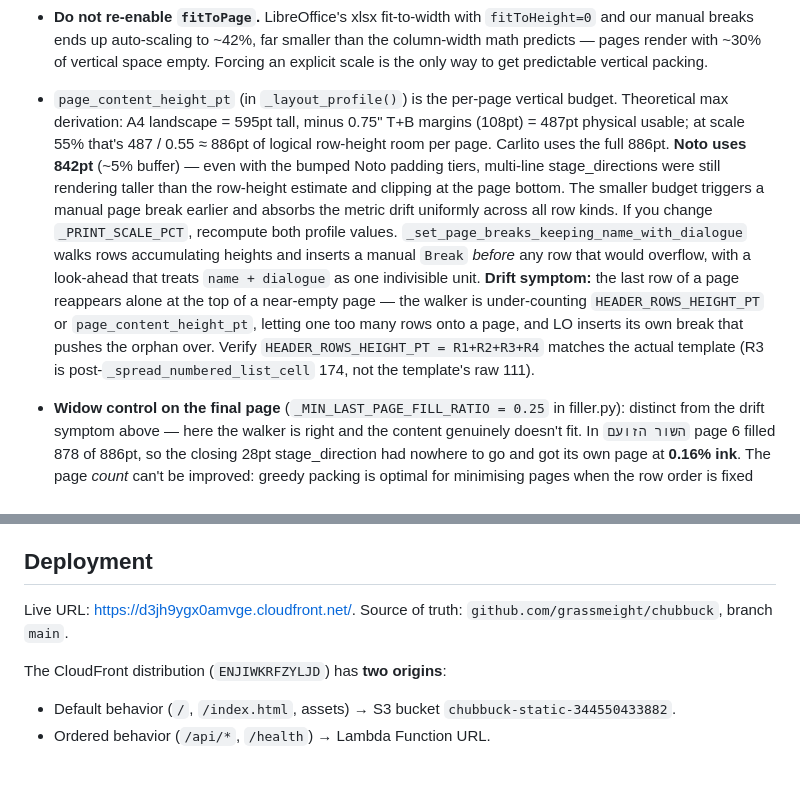
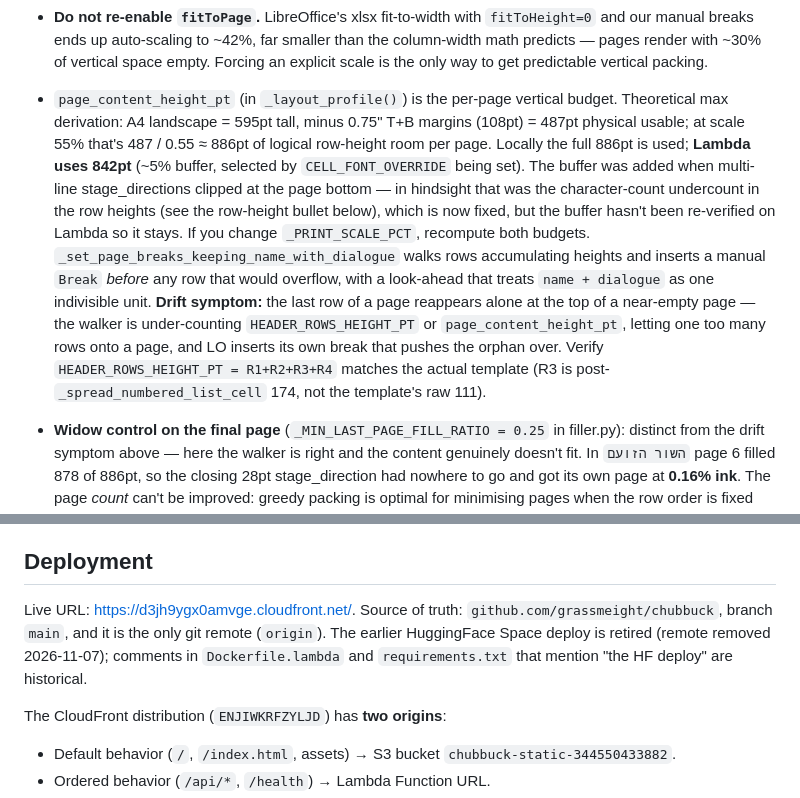
Before and after one commit to grassmeight/chubbuck, a Markdown page: CLAUDE.md, 2 parts joined by grey strips. GitHub-like rendering; blank space fills up the shorter version.

```diff
--- a/CLAUDE.md
+++ b/CLAUDE.md
@@ -66,7 +66,7 @@ The static UI (`app/static/index.html`) renders a full-width magenta `.hero` ban
 - **Do not modify column widths.** A–M stay exactly as the template defines them (A–G + M are explicit; H–L have no `column_dimensions` entry and inherit the default ~8.43, which is correct). Creating dim entries for H–L (even to set `hidden=True`) drifts the layout and shifts the safe scale.
 - **`ws.print_area = f"A1:M{last_item_row}"`** is set in `fill_template`. Belt-and-suspenders with the scale fix: pins the right edge at column M and the bottom edge at the last filled row so LibreOffice has no excuse to emit a right-overflow or trailing-blank phantom page. Earlier iterations argued against setting this — that guidance is obsolete now that we're not hiding columns; leaving it set is harmless and defensive.
 - **Do not re-enable `fitToPage`.** LibreOffice's xlsx fit-to-width with `fitToHeight=0` and our manual breaks ends up auto-scaling to ~42%, far smaller than the column-width math predicts — pages render with ~30% of vertical space empty. Forcing an explicit scale is the only way to get predictable vertical packing.
-- `page_content_height_pt` (in `_layout_profile()`) is the per-page vertical budget. Theoretical max derivation: A4 landscape = 595pt tall, minus 0.75" T+B margins (108pt) = 487pt physical usable; at scale 55% that's 487 / 0.55 ≈ 886pt of logical row-height room per page. Carlito uses the full 886pt. **Noto uses 842pt** (~5% buffer) — even with the bumped Noto padding tiers, multi-line stage_directions were still rendering taller than the row-height estimate and clipping at the page bottom. The smaller budget triggers a manual page break earlier and absorbs the metric drift uniformly across all row kinds. If you change `_PRINT_SCALE_PCT`, recompute both profile values. `_set_page_breaks_keeping_name_with_dialogue` walks rows accumulating heights and inserts a manual `Break` *before* any row that would overflow, with a look-ahead that treats `name + dialogue` as one indivisible unit. **Drift symptom:** the last row of a page reappears alone at the top of a near-empty page — the walker is under-counting `HEADER_ROWS_HEIGHT_PT` or `page_content_height_pt`, letting one too many rows onto a page, and LO inserts its own break that pushes the orphan over. Verify `HEADER_ROWS_HEIGHT_PT = R1+R2+R3+R4` matches the actual template (R3 is post-`_spread_numbered_list_cell` 174, not the template's raw 111).
+- `page_content_height_pt` (in `_layout_profile()`) is the per-page vertical budget. Theoretical max derivation: A4 landscape = 595pt tall, minus 0.75" T+B margins (108pt) = 487pt physical usable; at scale 55% that's 487 / 0.55 ≈ 886pt of logical row-height room per page. Locally the full 886pt is used; **Lambda uses 842pt** (~5% buffer, selected by `CELL_FONT_OVERRIDE` being set). The buffer was added when multi-line stage_directions clipped at the page bottom — in hindsight that was the character-count undercount in the row heights (see the row-height bullet below), which is now fixed, but the buffer hasn't been re-verified on Lambda so it stays. If you change `_PRINT_SCALE_PCT`, recompute both budgets. `_set_page_breaks_keeping_name_with_dialogue` walks rows accumulating heights and inserts a manual `Break` *before* any row that would overflow, with a look-ahead that treats `name + dialogue` as one indivisible unit. **Drift symptom:** the last row of a page reappears alone at the top of a near-empty page — the walker is under-counting `HEADER_ROWS_HEIGHT_PT` or `page_content_height_pt`, letting one too many rows onto a page, and LO inserts its own break that pushes the orphan over. Verify `HEADER_ROWS_HEIGHT_PT = R1+R2+R3+R4` matches the actual template (R3 is post-`_spread_numbered_list_cell` 174, not the template's raw 111).
 - **Widow control on the final page** (`_MIN_LAST_PAGE_FILL_RATIO = 0.25` in filler.py): distinct from the drift symptom above — here the walker is right and the content genuinely doesn't fit. In `השור הזועם` page 6 filled 878 of 886pt, so the closing 28pt stage_direction had nowhere to go and got its own page at **0.16% ink**. The page *count* can't be improved: greedy packing is optimal for minimising pages when the row order is fixed (holding a unit back can never let more fit later), so 7 pages is the true minimum. The fix is to rebalance rather than repack — when the last page holds less than 25% of the budget, units are pulled back from the penultimate page until it does. Only the last two pages move, and the guard `page_height(last) + unit <= page_budget` means it can never add a page. Result: last page 28pt → 234pt (0.16% → 1.75% ink), page count unchanged; `אייל קטן` likewise went 182pt → 238pt. Nine other sample files were untouched. **Telling the two causes apart:** if the orphan row is one the walker assigned to the *previous* page, it's metric drift (retune the budget); if the walker itself broke before it, it's a widow (this rule).
 - The greedy pack in `_set_page_breaks_keeping_name_with_dialogue` tests "is this the first unit on the page" with `if page`, **not** by comparing the running height against `HEADER_ROWS_HEIGHT_PT`. The old comparison silently suppressed a break whenever a page-2+ unit left the accumulator below 324.75pt, letting the next unit overflow the page. A single unit taller than a whole page still gets a page to itself — it cannot be split.
 - Phantom-row cleanup: after filling, delete any `row_dimensions` entries beyond `last_item_row`; openpyxl can leave styled empty rows behind that LibreOffice renders as blank trailing pages. Note the template's actual `max_row` is **not** the visually obvious last row — use `ws.max_row` dynamically (see `_trim_or_extend_rows`).
@@ -83,7 +83,7 @@ The static UI (`app/static/index.html`) renders a full-width magenta `.hero` ban
 
 ## Deployment
 
-Live URL: https://d3jh9ygx0amvge.cloudfront.net/. Source of truth: `github.com/grassmeight/chubbuck`, branch `main`.
+Live URL: https://d3jh9ygx0amvge.cloudfront.net/. Source of truth: `github.com/grassmeight/chubbuck`, branch `main`, and it is the only git remote (`origin`). The earlier HuggingFace Space deploy is retired (remote removed 2026-11-07); comments in `Dockerfile.lambda` and `requirements.txt` that mention "the HF deploy" are historical.
 
 The CloudFront distribution (`ENJIWKRFZYLJD`) has **two origins**:
 - Default behavior (`/`, `/index.html`, assets) → S3 bucket `chubbuck-static-344550433882`.
```
Also changed, not shown: other parts of CLAUDE.md (+14 -2 lines).
